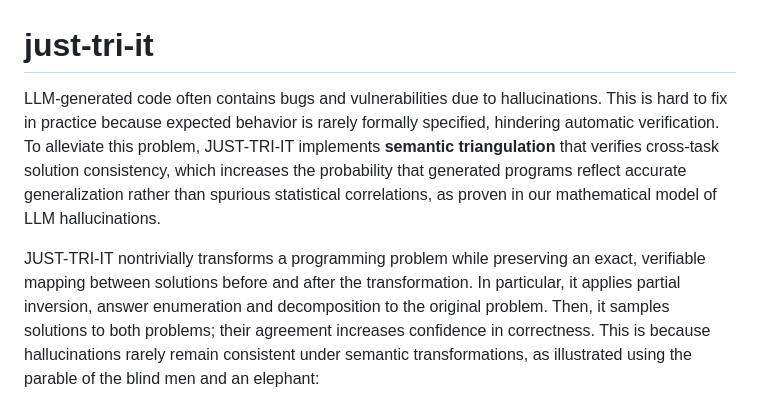
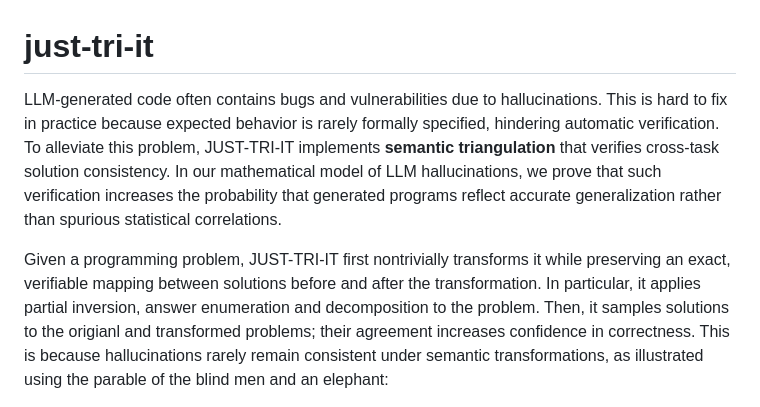
Before and after one commit to msv-lab/just-tri-it, a Markdown page: README.md, the part around the change. GitHub-like rendering.

```diff
--- a/README.md
+++ b/README.md
@@ -1,8 +1,8 @@
 # just-tri-it
 
-LLM-generated code often contains bugs and vulnerabilities due to hallucinations. This is hard to fix in practice because expected behavior is rarely formally specified, hindering automatic verification. To alleviate this problem, JUST-TRI-IT implements __semantic triangulation__ that verifies cross-task solution consistency, which increases the probability that generated programs reflect accurate generalization rather than spurious statistical correlations, as proven in our mathematical model of LLM hallucinations.
+LLM-generated code often contains bugs and vulnerabilities due to hallucinations. This is hard to fix in practice because expected behavior is rarely formally specified, hindering automatic verification. To alleviate this problem, JUST-TRI-IT implements __semantic triangulation__ that verifies cross-task solution consistency. In our mathematical model of LLM hallucinations, we prove that such verification increases the probability that generated programs reflect accurate generalization rather than spurious statistical correlations.
 
-JUST-TRI-IT nontrivially transforms a programming problem while preserving an exact, verifiable mapping between solutions before and after the transformation. In particular, it applies partial inversion, answer enumeration and decomposition to the original problem. Then, it samples solutions to both problems; their agreement increases confidence in correctness. This is because hallucinations rarely remain consistent under semantic transformations, as illustrated using the parable of the blind men and an elephant:
+Given a programming problem, JUST-TRI-IT first nontrivially transforms it while preserving an exact, verifiable mapping between solutions before and after the transformation. In particular, it applies partial inversion, answer enumeration and decomposition to the problem. Then, it samples solutions to the origianl and transformed problems; their agreement increases confidence in correctness. This is because hallucinations rarely remain consistent under semantic transformations, as illustrated using the parable of the blind men and an elephant:
 
 <img src="./doc/elephant.png" alt="The parable of the blind men and an elephant" width="70%"/>
 
```
